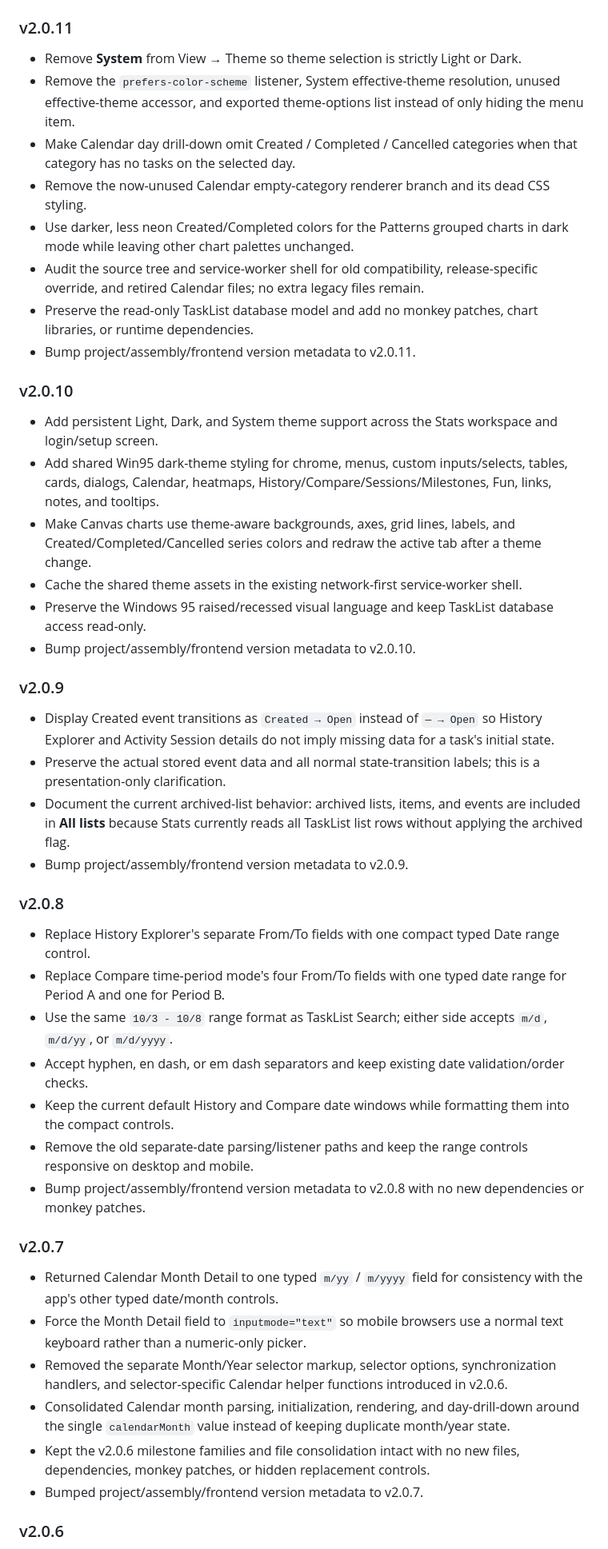
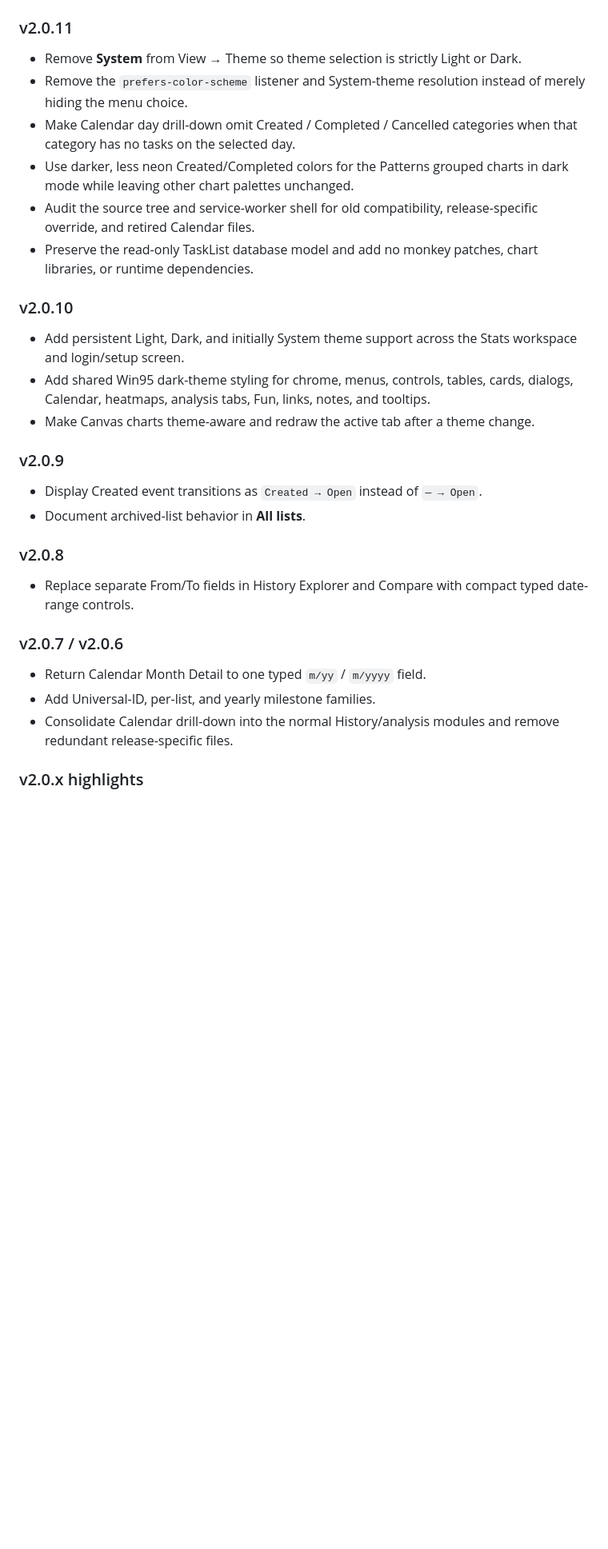
Before and after one commit to RotatingWires/task-list-stats, a Markdown page: README.md, the part around one of its changes. Shown at 80% size. Drawn GitHub-style; blank space fills up the shorter version.

Commit message:
Refresh Stats README and document theme modules

```diff
--- a/README.md
+++ b/README.md
@@ -340,48 +346,32 @@ Check the selected list scope, task vs subtask expectations, date-only vs full t
 ### v2.0.11
 
 - Remove **System** from View → Theme so theme selection is strictly Light or Dark.
-- Remove the `prefers-color-scheme` listener, System effective-theme resolution, unused effective-theme accessor, and exported theme-options list instead of only hiding the menu item.
+- Remove the `prefers-color-scheme` listener and System-theme resolution instead of merely hiding the menu choice.
 - Make Calendar day drill-down omit Created / Completed / Cancelled categories when that category has no tasks on the selected day.
-- Remove the now-unused Calendar empty-category renderer branch and its dead CSS styling.
 - Use darker, less neon Created/Completed colors for the Patterns grouped charts in dark mode while leaving other chart palettes unchanged.
-- Audit the source tree and service-worker shell for old compatibility, release-specific override, and retired Calendar files; no extra legacy files remain.
+- Audit the source tree and service-worker shell for old compatibility, release-specific override, and retired Calendar files.
 - Preserve the read-only TaskList database model and add no monkey patches, chart libraries, or runtime dependencies.
-- Bump project/assembly/frontend version metadata to v2.0.11.
 
 ### v2.0.10
 
-- Add persistent Light, Dark, and System theme support across the Stats workspace and login/setup screen.
-- Add shared Win95 dark-theme styling for chrome, menus, custom inputs/selects, tables, cards, dialogs, Calendar, heatmaps, History/Compare/Sessions/Milestones, Fun, links, notes, and tooltips.
-- Make Canvas charts use theme-aware backgrounds, axes, grid lines, labels, and Created/Completed/Cancelled series colors and redraw the active tab after a theme change.
-- Cache the shared theme assets in the existing network-first service-worker shell.
-- Preserve the Windows 95 raised/recessed visual language and keep TaskList database access read-only.
-- Bump project/assembly/frontend version metadata to v2.0.10.
+- Add persistent Light, Dark, and initially System theme support across the Stats workspace and login/setup screen.
+- Add shared Win95 dark-theme styling for chrome, menus, controls, tables, cards, dialogs, Calendar, heatmaps, analysis tabs, Fun, links, notes, and tooltips.
+- Make Canvas charts theme-aware and redraw the active tab after a theme change.
 
 ### v2.0.9
 
-- Display Created event transitions as `Created → Open` instead of `— → Open` so History Explorer and Activity Session details do not imply missing data for a task's initial state.
-- Preserve the actual stored event data and all normal state-transition labels; this is a presentation-only clarification.
-- Document the current archived-list behavior: archived lists, items, and events are included in **All lists** because Stats currently reads all TaskList list rows without applying the archived flag.
-- Bump project/assembly/frontend version metadata to v2.0.9.
+- Display Created event transitions as `Created → Open` instead of `— → Open`.
+- Document archived-list behavior in **All lists**.
 
 ### v2.0.8
 
-- Replace History Explorer's separate From/To fields with one compact typed Date range control.
-- Replace Compare time-period mode's four From/To fields with one typed date range for Period A and one for Period B.
-- Use the same `10/3 - 10/8` range format as TaskList Search; either side accepts `m/d`, `m/d/yy`, or `m/d/yyyy`.
-- Accept hyphen, en dash, or em dash separators and keep existing date validation/order checks.
-- Keep the current default History and Compare date windows while formatting them into the compact controls.
-- Remove the old separate-date parsing/listener paths and keep the range controls responsive on desktop and mobile.
-- Bump project/assembly/frontend version metadata to v2.0.8 with no new dependencies or monkey patches.
+- Replace separate From/To fields in History Explorer and Compare with compact typed date-range controls.
 
-### v2.0.7
+### v2.0.7 / v2.0.6
 
-- Returned Calendar Month Detail to one typed `m/yy` / `m/yyyy` field for consistency with the app's other typed date/month controls.
-- Force the Month Detail field to `inputmode="text"` so mobile browsers use a normal text keyboard rather than a numeric-only picker.
-- Removed the separate Month/Year selector markup, selector options, synchronization handlers, and selector-specific Calendar helper functions introduced in v2.0.6.
-- Consolidated Calendar month parsing, initialization, rendering, and day-drill-down around the single `calendarMonth` value instead of keeping duplicate month/year state.
-- Kept the v2.0.6 milestone families and file consolidation intact with no new files, dependencies, monkey patches, or hidden replacement controls.
-- Bumped project/assembly/frontend version metadata to v2.0.7.
+- Return Calendar Month Detail to one typed `m/yy` / `m/yyyy` field.
+- Add Universal-ID, per-list, and yearly milestone families.
+- Consolidate Calendar drill-down into the normal History/analysis modules and remove redundant release-specific files.
 
-### v2.0.6
+### v2.0.x highlights
 
```
Also changed, not shown: other parts of README.md (+22 -76 lines).
